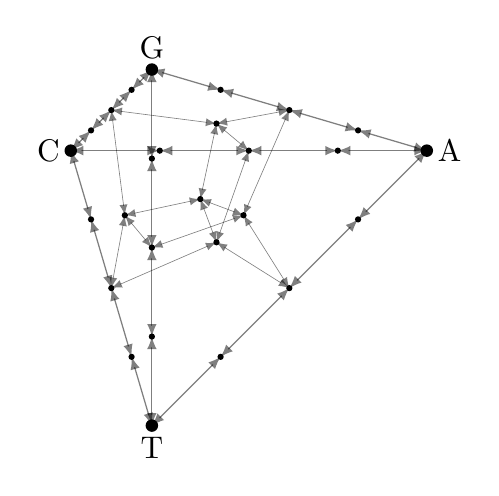
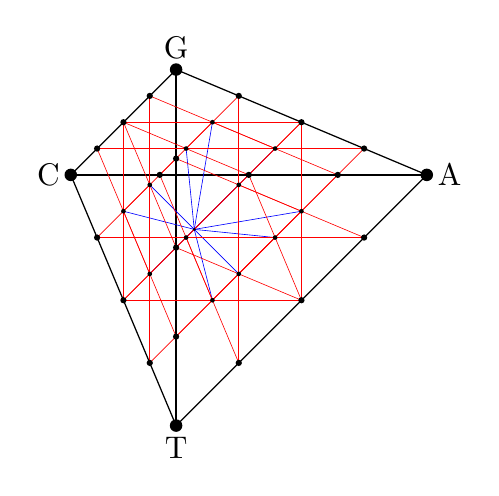
Before and after one commit to mtholder/pomo-like-model, a LaTeX figure (doc/images/35-state.tex): the whole page. Compiled offline with pdfLaTeX.

Commit message:
35-state.tex

```diff
--- a/doc/images/35-state.tex
+++ b/doc/images/35-state.tex
@@ -34,67 +33,137 @@
 \coordinate [] (GTTT) at  ( 0*\xfactor,  -1*\yfactor,  2*\zfactor);
 
 
-\coordinate [] (ACG) at  ( 0*\xfactor,  0.6666667*\yfactor, -0.6666667*\zfactor);
-\coordinate [] (ACT) at  ( 0*\xfactor,  -0.6666667*\yfactor, -0.6666667*\zfactor);
-\coordinate [] (AGT) at  ( 0.6666667*\xfactor,  0*\yfactor, 0.6666667*\zfactor);
-\coordinate [] (CGT) at  ( -0.6666667*\xfactor,  0*\yfactor, 0.6666667*\zfactor);
-\coordinate [] (ACGT) at  ( 0*\xfactor,  0*\yfactor, 0*\zfactor);
+\coordinate [] (AACG) at (0.5*\xfactor, 0.5*\yfactor, -1.0*\zfactor);
+\coordinate [] (ACCG) at (-0.5*\xfactor, 0.5*\yfactor, -1.0*\zfactor);
+\coordinate [] (ACGG) at (0.0*\xfactor, 1.0*\yfactor, 0.0*\zfactor);
+\coordinate [] (AACT) at (0.5*\xfactor, -0.5*\yfactor, -1.0*\zfactor);
+\coordinate [] (ACCT) at (-0.5*\xfactor, -0.5*\yfactor, -1.0*\zfactor);
+\coordinate [] (ACTT) at (0.0*\xfactor, -1.0*\yfactor, 0.0*\zfactor);
+\coordinate [] (AAGT) at (1.0*\xfactor, 0.0*\yfactor, 0.0*\zfactor);
+\coordinate [] (AGGT) at (0.5*\xfactor, 0.5*\yfactor, 1.0*\zfactor);
+\coordinate [] (AGTT) at (0.5*\xfactor, -0.5*\yfactor, 1.0*\zfactor);
+\coordinate [] (CCGT) at (-1.0*\xfactor, 0.0*\yfactor, 0.0*\zfactor);
+\coordinate [] (CGGT) at (-0.5*\xfactor, 0.5*\yfactor, 1.0*\zfactor);
+\coordinate [] (CGTT) at (-0.5*\xfactor, -0.5*\yfactor, 1.0*\zfactor);
 
+\coordinate [] (ACGT) at (0*\xfactor, -0*\yfactor, 1*\zfactor);
 
-\draw[<->, opacity=.5] (A) -- (AAAC);
-\draw[<->, opacity=.5] (AAAC) -- (AACC);
-\draw[<->, opacity=.5] (AACC) -- (ACCC);
-\draw[<->, opacity=.5] (ACCC) -- (C);
-\draw[<->, opacity=.5] (A) -- (AAAG);
-\draw[<->, opacity=.5] (AAAG) -- (AAGG);
-\draw[<->, opacity=.5] (AAGG) -- (AGGG);
-\draw[<->, opacity=.5] (AGGG) -- (G);
-\draw[<->, opacity=.5] (A) -- (AAAT);
-\draw[<->, opacity=.5] (AAAT) -- (AATT);
-\draw[<->, opacity=.5] (AATT) -- (ATTT);
-\draw[<->, opacity=.5] (ATTT) -- (T);
-\draw[<->, opacity=.5] (C) -- (CCCG);
-\draw[<->, opacity=.5] (CCCG) -- (CCGG);
-\draw[<->, opacity=.5] (CCGG) -- (CGGG);
-\draw[<->, opacity=.5] (CGGG) -- (G);
-\draw[<->, opacity=.5] (C) -- (CCCT);
-\draw[<->, opacity=.5] (CCCT) -- (CCTT);
-\draw[<->, opacity=.5] (CCTT) -- (CTTT);
-\draw[<->, opacity=.5] (CTTT) -- (T);
-\draw[<->, opacity=.5] (G) -- (GGGT);
-\draw[<->, opacity=.5] (GGGT) -- (GGTT);
-\draw[<->, opacity=.5] (GGTT) -- (GTTT);
-\draw[<->, opacity=.5] (GTTT) -- (T);
+\draw[opacity=1] (A) -- (AAAC);
+\draw[opacity=1] (AAAC) -- (AACC);
+\draw[opacity=1] (AACC) -- (ACCC);
+\draw[opacity=1] (ACCC) -- (C);
+\draw[opacity=1] (A) -- (AAAG);
+\draw[opacity=1] (AAAG) -- (AAGG);
+\draw[opacity=1] (AAGG) -- (AGGG);
+\draw[opacity=1] (AGGG) -- (G);
+\draw[opacity=1] (A) -- (AAAT);
+\draw[opacity=1] (AAAT) -- (AATT);
+\draw[opacity=1] (AATT) -- (ATTT);
+\draw[opacity=1] (ATTT) -- (T);
+\draw[opacity=1] (C) -- (CCCG);
+\draw[opacity=1] (CCCG) -- (CCGG);
+\draw[opacity=1] (CCGG) -- (CGGG);
+\draw[opacity=1] (CGGG) -- (G);
+\draw[opacity=1] (C) -- (CCCT);
+\draw[opacity=1] (CCCT) -- (CCTT);
+\draw[opacity=1] (CCTT) -- (CTTT);
+\draw[opacity=1] (CTTT) -- (T);
+\draw[opacity=1] (G) -- (GGGT);
+\draw[opacity=1] (GGGT) -- (GGTT);
+\draw[opacity=1] (GGTT) -- (GTTT);
+\draw[opacity=1] (GTTT) -- (T);
 
+\draw[blue, opacity=1, very thin] (AACG) -- (ACGT);
+\draw[blue, opacity=1, very thin] (ACCG) -- (ACGT);
+\draw[blue, opacity=1, very thin] (ACGG) -- (ACGT);
+\draw[blue, opacity=1, very thin] (AACT) -- (ACGT);
+\draw[blue, opacity=1, very thin] (ACCT) -- (ACGT);
+\draw[blue, opacity=1, very thin] (ACTT) -- (ACGT);
+\draw[blue, opacity=1, very thin] (AAGT) -- (ACGT);
+\draw[blue, opacity=1, very thin] (AGGT) -- (ACGT);
+\draw[blue, opacity=1, very thin] (AGTT) -- (ACGT);
+\draw[blue, opacity=1, very thin] (CCGT) -- (ACGT);
+\draw[blue, opacity=1, very thin] (CGGT) -- (ACGT);
+\draw[blue, opacity=1, very thin] (CGTT) -- (ACGT);
 
-\draw[<->, opacity=.5, very thin] (AACC) -- (ACG);
-\draw[<->, opacity=.5, very thin] (AAGG) -- (ACG);
-\draw[<->, opacity=.5, very thin] (CCGG) -- (ACG);
-
-\draw[<->, opacity=.5, very thin] (AACC) -- (ACT);
-\draw[<->, opacity=.5, very thin] (AATT) -- (ACT);
-\draw[<->, opacity=.5, very thin] (CCTT) -- (ACT);
-
-\draw[<->, opacity=.5, very thin] (AAGG) -- (AGT);
-\draw[<->, opacity=.5, very thin] (AATT) -- (AGT);
-\draw[<->, opacity=.5, very thin] (GGTT) -- (AGT);
-
-\draw[<->, opacity=.5, very thin] (CCGG) -- (CGT);
-\draw[<->, opacity=.5, very thin] (CCTT) -- (CGT);
-\draw[<->, opacity=.5, very thin] (GGTT) -- (CGT);
-
-
-\draw[<->, opacity=.5, very thin] (ACG) -- (ACGT);
-\draw[<->, opacity=.5, very thin] (ACT) -- (ACGT);
-\draw[<->, opacity=.5, very thin] (AGT) -- (ACGT);
-\draw[<->, opacity=.5, very thin] (CGT) -- (ACGT);
-
+\draw[red, opacity=1, very thin] (AACG) -- (AAAC);
+\draw[red, opacity=1, very thin] (AACG) -- (AAAG);
+\draw[red, opacity=1, very thin] (AACG) -- (AACC);
+\draw[red, opacity=1, very thin] (AACG) -- (AAGG);
+\draw[red, opacity=1, very thin] (AACG) -- (ACCG);
+\draw[red, opacity=1, very thin] (AACG) -- (ACGG);
+\draw[red, opacity=1, very thin] (ACCG) -- (AACC);
+\draw[red, opacity=1, very thin] (ACCG) -- (AACG);
+\draw[red, opacity=1, very thin] (ACCG) -- (ACCC);
+\draw[red, opacity=1, very thin] (ACCG) -- (ACGG);
+\draw[red, opacity=1, very thin] (ACCG) -- (CCCG);
+\draw[red, opacity=1, very thin] (ACCG) -- (CCGG);
+\draw[red, opacity=1, very thin] (ACGG) -- (AACG);
+\draw[red, opacity=1, very thin] (ACGG) -- (AAGG);
+\draw[red, opacity=1, very thin] (ACGG) -- (ACCG);
+\draw[red, opacity=1, very thin] (ACGG) -- (AGGG);
+\draw[red, opacity=1, very thin] (ACGG) -- (CCGG);
+\draw[red, opacity=1, very thin] (ACGG) -- (CGGG);
+\draw[red, opacity=1, very thin] (AACT) -- (AAAC);
+\draw[red, opacity=1, very thin] (AACT) -- (AAAT);
+\draw[red, opacity=1, very thin] (AACT) -- (AACC);
+\draw[red, opacity=1, very thin] (AACT) -- (AATT);
+\draw[red, opacity=1, very thin] (AACT) -- (ACCT);
+\draw[red, opacity=1, very thin] (AACT) -- (ACTT);
+\draw[red, opacity=1, very thin] (ACCT) -- (AACC);
+\draw[red, opacity=1, very thin] (ACCT) -- (AACT);
+\draw[red, opacity=1, very thin] (ACCT) -- (ACCC);
+\draw[red, opacity=1, very thin] (ACCT) -- (ACTT);
+\draw[red, opacity=1, very thin] (ACCT) -- (CCCT);
+\draw[red, opacity=1, very thin] (ACCT) -- (CCTT);
+\draw[red, opacity=1, very thin] (ACTT) -- (AACT);
+\draw[red, opacity=1, very thin] (ACTT) -- (AATT);
+\draw[red, opacity=1, very thin] (ACTT) -- (ACCT);
+\draw[red, opacity=1, very thin] (ACTT) -- (ATTT);
+\draw[red, opacity=1, very thin] (ACTT) -- (CCTT);
+\draw[red, opacity=1, very thin] (ACTT) -- (CTTT);
+\draw[red, opacity=1, very thin] (AAGT) -- (AAAG);
+\draw[red, opacity=1, very thin] (AAGT) -- (AAAT);
+\draw[red, opacity=1, very thin] (AAGT) -- (AAGG);
+\draw[red, opacity=1, very thin] (AAGT) -- (AATT);
+\draw[red, opacity=1, very thin] (AAGT) -- (AGGT);
+\draw[red, opacity=1, very thin] (AAGT) -- (AGTT);
+\draw[red, opacity=1, very thin] (AGGT) -- (AAGG);
+\draw[red, opacity=1, very thin] (AGGT) -- (AAGT);
+\draw[red, opacity=1, very thin] (AGGT) -- (AGGG);
+\draw[red, opacity=1, very thin] (AGGT) -- (AGTT);
+\draw[red, opacity=1, very thin] (AGGT) -- (GGGT);
+\draw[red, opacity=1, very thin] (AGGT) -- (GGTT);
+\draw[red, opacity=1, very thin] (AGTT) -- (AAGT);
+\draw[red, opacity=1, very thin] (AGTT) -- (AATT);
+\draw[red, opacity=1, very thin] (AGTT) -- (AGGT);
+\draw[red, opacity=1, very thin] (AGTT) -- (ATTT);
+\draw[red, opacity=1, very thin] (AGTT) -- (GGTT);
+\draw[red, opacity=1, very thin] (AGTT) -- (GTTT);
+\draw[red, opacity=1, very thin] (CCGT) -- (CCCG);
+\draw[red, opacity=1, very thin] (CCGT) -- (CCCT);
+\draw[red, opacity=1, very thin] (CCGT) -- (CCGG);
+\draw[red, opacity=1, very thin] (CCGT) -- (CCTT);
+\draw[red, opacity=1, very thin] (CCGT) -- (CGGT);
+\draw[red, opacity=1, very thin] (CCGT) -- (CGTT);
+\draw[red, opacity=1, very thin] (CGGT) -- (CCGG);
+\draw[red, opacity=1, very thin] (CGGT) -- (CCGT);
+\draw[red, opacity=1, very thin] (CGGT) -- (CGGG);
+\draw[red, opacity=1, very thin] (CGGT) -- (CGTT);
+\draw[red, opacity=1, very thin] (CGGT) -- (GGGT);
+\draw[red, opacity=1, very thin] (CGGT) -- (GGTT);
+\draw[red, opacity=1, very thin] (CGTT) -- (CCGT);
+\draw[red, opacity=1, very thin] (CGTT) -- (CCTT);
+\draw[red, opacity=1, very thin] (CGTT) -- (CGGT);
+\draw[red, opacity=1, very thin] (CGTT) -- (CTTT);
+\draw[red, opacity=1, very thin] (CGTT) -- (GGTT);
+\draw[red, opacity=1, very thin] (CGTT) -- (GTTT);
 
 \foreach \i in {ACGT}
-    \fill [black] (\i) circle (1pt);
+    \fill [black] (\i) circle (.5pt);
 
-\foreach \i in {ACG, ACT, AGT, CGT}
-    \fill [black] (\i) circle (1pt);
+\foreach \i in {AACG,ACCG,ACGG,AACT,ACCT,ACTT,AAGT,AGGT,AGTT,CCGT,CGGT,CGTT}
+    \fill [black] (\i) circle (.75pt);
 
 \foreach \i in {AACC,AAGG,AATT,CCGG,CCTT,GGTT,AAAC,ACCC,AAAG,AGGG,AAAT,ATTT,CCCG,CGGG,CCCT,CTTT,GGGT,GTTT}
     \fill [black] (\i) circle (1pt);
```
Also changed, not shown: doc/images/35-state.tex (3 more changed lines), 1 other file.
